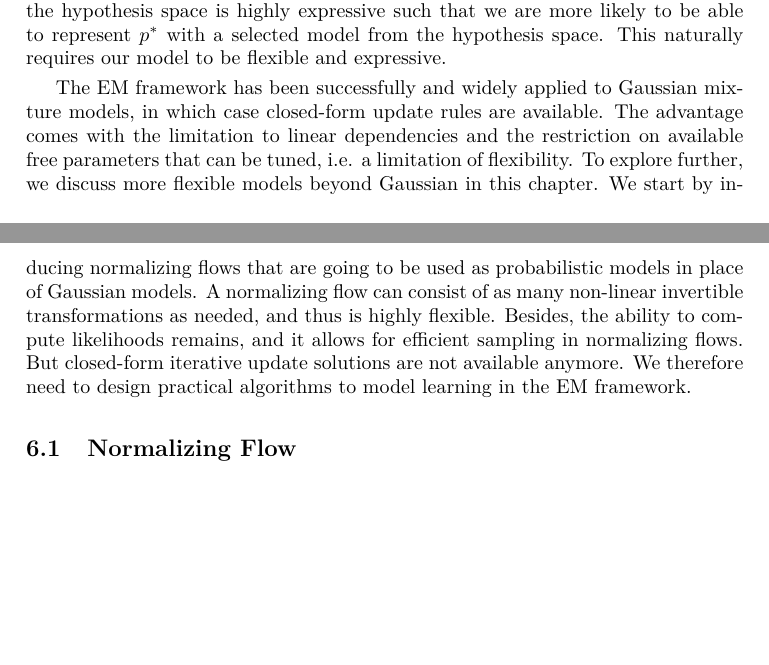
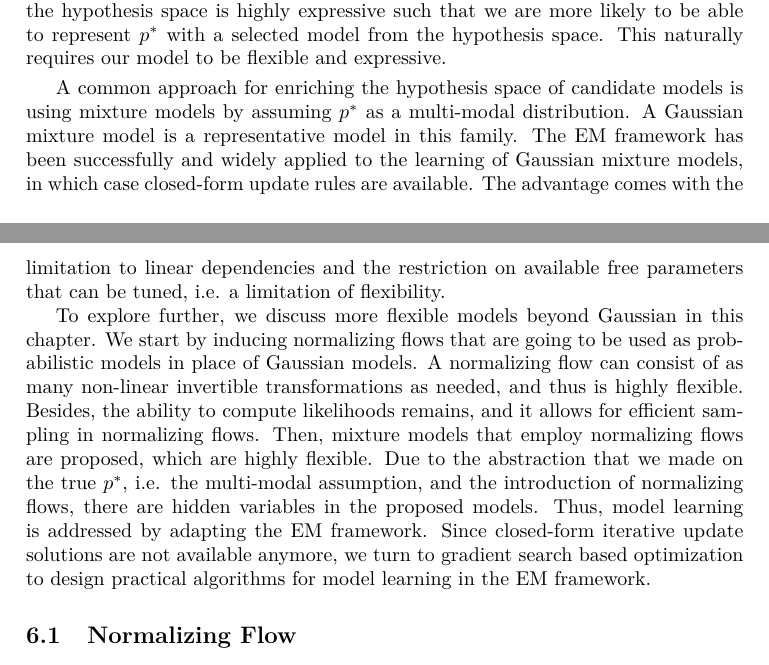
Before and after one commit to FirstHandScientist/phdthesis, a LaTeX thesis (main.tex, which reads source/chapter6/chapter6.tex): two parts of pages 91 and 92 of 172 before the commit and two parts of pages 91 and 92 of 174 after it, joined at a grey line, cut so that both start at the same text, the shorter picture padded with empty space. Compiled offline with pdfLaTeX.

Commit message:
polishing the introducing part of chapter 6

```diff
--- a/source/chapter6/chapter6.tex
+++ b/source/chapter6/chapter6.tex
@@ -7,7 +7,9 @@ When learning with partially observed variables in graphical models, EM is one o
 As discussed in Section~\ref{chpt2:sec:learning-principles}, the presence of latent or hidden variables is either due to the data availability or abstraction of data generation. Once the dataset is given, the option left to us is the choice of the model that we plan to use to approximate the true distribution $p^{\ast}$ which actually generated the dataset. This process is to select one model from a set of models, i.e. the hypothesis space, based on the maximum likelihood criteria. If the hypothesis space is very limited, the ability to represent our true $p^{\ast}$ is limited, leading to an inherent error. This type of inherent limitation brings learning \textit{bias} before we start to fit the parameters.
 Therefore, given that the dataset is large and representative enough, we hope that the hypothesis space is highly expressive such that we are more likely to be able to represent $p^{\ast}$ with a selected model from the hypothesis space. This naturally requires our model to be flexible and expressive.
 
-The EM framework has been successfully and widely applied to Gaussian mixture models, in which case closed-form update rules are available. The advantage comes with the limitation to linear dependencies and the restriction on available free parameters that can be tuned, i.e. a limitation of flexibility. To explore further, we discuss more flexible models beyond Gaussian in this chapter. We start by inducing normalizing flows that are going to be used as probabilistic models in place of Gaussian models. A normalizing flow can consist of as many non-linear invertible transformations as needed, and thus is highly flexible. Besides, the ability to compute likelihoods remains, and it allows for efficient sampling in normalizing flows. But closed-form iterative update solutions are not available anymore. We therefore need to design practical algorithms to model learning in the EM framework.
+A common approach for enriching the hypothesis space of candidate models is using mixture models by assuming $p^{\ast}$ as a multi-modal distribution. A Gaussian mixture model is a representative model in this family. The EM framework has been successfully and widely applied to the learning of Gaussian mixture models, in which case closed-form update rules are available. The advantage comes with the limitation to linear dependencies and the restriction on available free parameters that can be tuned, i.e. a limitation of flexibility.
+
+To explore further, we discuss more flexible models beyond Gaussian in this chapter. We start by inducing normalizing flows that are going to be used as probabilistic models in place of Gaussian models. A normalizing flow can consist of as many non-linear invertible transformations as needed, and thus is highly flexible. Besides, the ability to compute likelihoods remains, and it allows for efficient sampling in normalizing flows. Then, mixture models that employ normalizing flows are proposed, which are highly flexible. Due to the abstraction that we made on the true $p^{\ast}$, i.e. the multi-modal assumption, and the introduction of normalizing flows, there are hidden variables in the proposed models. Thus, model learning is addressed by adapting the EM framework. Since closed-form iterative update solutions are not available anymore, we turn to gradient search based optimization to design practical algorithms for model learning in the EM framework.
 
 
 \section{Normalizing Flow}
```
Also changed, not shown: main.pdf, source/chapter6/chapter6.tex (2 more changed lines).
